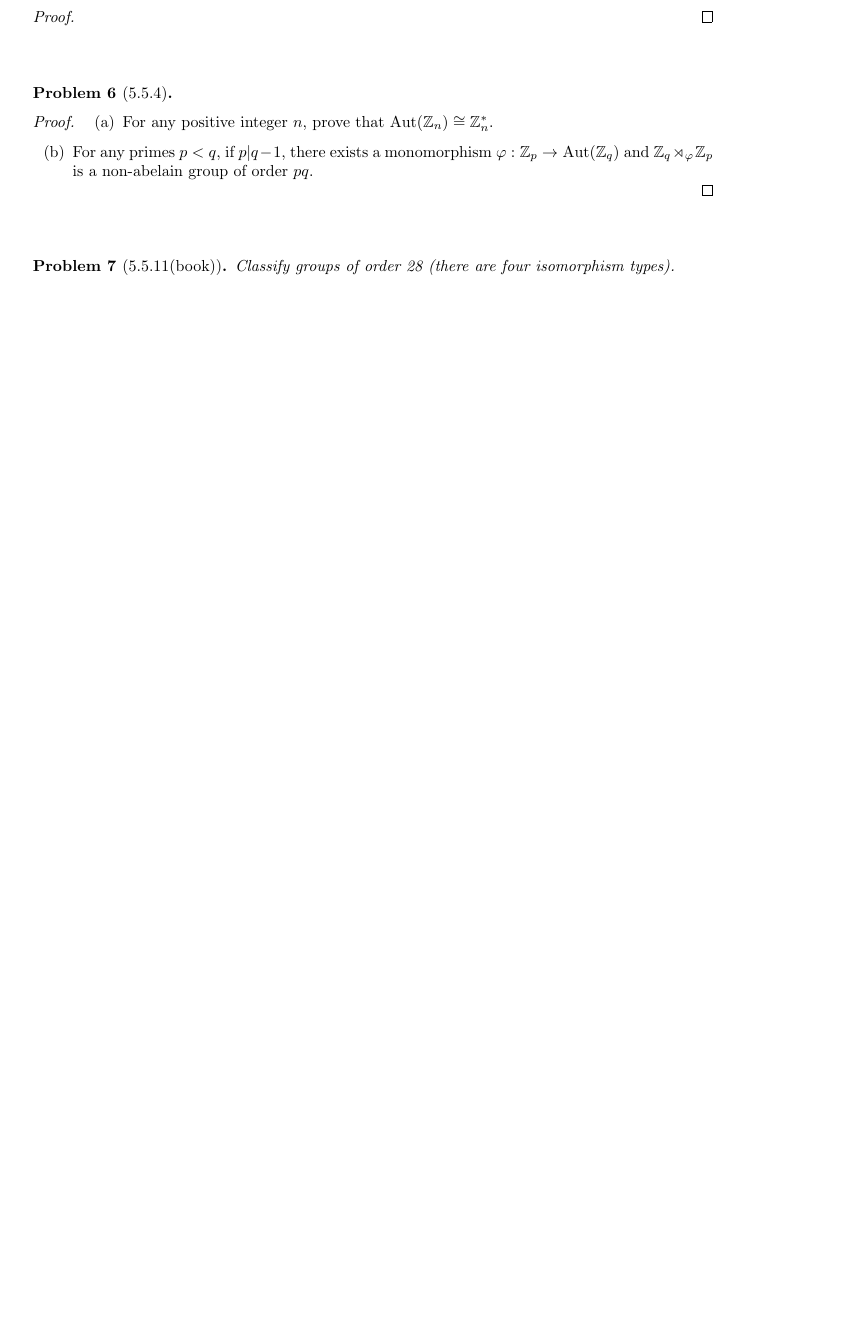
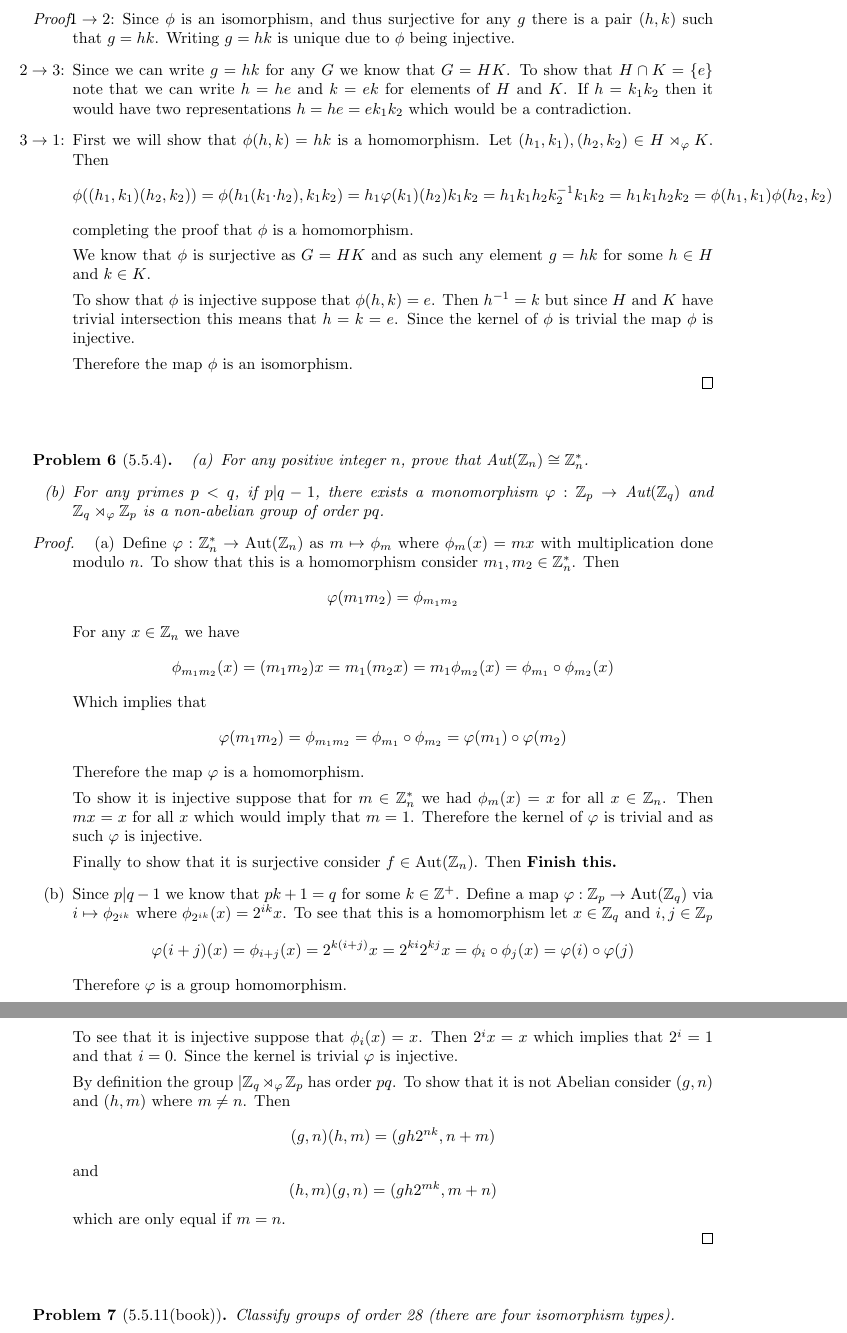
Before and after one commit to albenzo/MATH-7210, a LaTeX problem sheet (hw7/hw7.tex): part of the page before the commit and two parts of pages 2 and 3 of 3 after it, the two joined at a grey line, cut at the place of the change, the shorter picture padded with empty space. Compiled offline with pdfLaTeX.

Commit message:
Almost done, kinda

```diff
--- a/hw7/hw7.tex
+++ b/hw7/hw7.tex
@@ -81,21 +97,81 @@
 \end{problem}
 
 \begin{proof}
+  \begin{enumerate}
+  \item[$1\rightarrow 2$:] Since $\phi$ is an isomorphism, and thus surjective
+    for any $g$ there is a pair $(h,k)$ such that $g=hk$.
+    Writing $g=hk$ is unique due to $\phi$ being injective.
+  \item[$2\rightarrow 3$:] Since we can write $g=hk$ for any $G$ we
+    know that $G=HK$. To show that $H\cap K = \{e\}$ note
+    that we can write $h=he$ and $k=ek$ for elements of
+    $H$ and $K$. If $h=k_1k_2$ then it would have
+    two representations $h=he=ek_1k_2$ which would be a contradiction.
+  \item[$3\rightarrow 1$:] First we will show that $\phi(h,k)=hk$ is a homomorphism.
+    Let $(h_1,k_1),(h_2,k_2)\in H\rtimes_\varphi K$. Then
+    \[ \phi((h_1,k_1)(h_2,k_2))=\phi(h_1(k_1\cdot h_2),k_1k_2)=h_1\varphi(k_1)(h_2)k_1k_2
+      =h_1k_1h_2k_2^{-1}k_1k_2=h_1k_1h_2k_2 =\phi(h_1,k_1)\phi(h_2,k_2) \]
+    completing the proof that $\phi$ is a homomorphism.
 
+    We know that $\phi$ is surjective as $G=HK$ and as such any element
+    $g=hk$ for some $h\in H$ and $k\in K$.
+
+    To show that $\phi$ is injective suppose that $\phi(h,k)=e$. Then
+    $h^{-1}=k$ but since $H$ and $K$ have trivial intersection
+    this means that $h=k=e$. Since the kernel of $\phi$ is trivial
+    the map $\phi$ is injective.
+
+    Therefore the map $\phi$ is an isomorphism.
+  \end{enumerate}
 \end{proof}
 
 \sk
 
 \begin{problem}[5.5.4]
-
+  \begin{enumerate}
+  \item[(a)] For any positive integer $n$, prove that $\text{Aut}(\bb{Z}_n)\cong \bb{Z}_n^*$.
+  \item[(b)] For any primes $p<q$, if $p|q-1$, there exists a monomorphism
+    $\varphi:\bb{Z}_p\rightarrow \text{Aut}(\bb{Z}_q)$ and $\bb{Z}_q\rtimes_\varphi \bb{Z}_p$ is a non-abelian
+    group of order $pq$.
+  \end{enumerate}
 \end{problem}
 
 \begin{proof}
   \begin{enumerate}
-  \item[(a)] For any positive integer $n$, prove that $\text{Aut}(\bb{Z}_n)\cong \bb{Z}_n^*$.
-  \item[(b)] For any primes $p<q$, if $p|q-1$, there exists a monomorphism
-    $\varphi:\bb{Z}_p\rightarrow \text{Aut}(\bb{Z}_q)$ and $\bb{Z}_q\rtimes_\varphi \bb{Z}_p$ is a non-abelain
-    group of order $pq$.
+  \item[(a)] Define $\varphi:\bb{Z}_n^*\rightarrow \text{Aut}(\bb{Z}_n)$ as $m\mapsto \phi_m$ where $\phi_m(x)=mx$
+    with multiplication done modulo $n$. To show that this is a homomorphism
+    consider $m_1,m_2\in\bb{Z}_n^*$. Then
+    \[ \varphi(m_1m_2)= \phi_{m_1m_2}\]
+    For any $x\in \bb{Z}_n$ we have
+    \[ \phi_{m_1m_2}(x)=(m_1m_2)x=m_1(m_2x)=m_1\phi_{m_2}(x)=\phi_{m_1}\circ\phi_{m_2}(x) \]
+    Which implies that
+    \[ \varphi(m_1m_2)=\phi_{m_1m_2}=\phi_{m_1}\circ\phi_{m_2}=\varphi(m_1)\circ\varphi(m_2) \]
+    Therefore the map $\varphi$ is a homomorphism.
+
+    To show it is injective suppose that for $m\in\bb{Z}_n^*$ we had
+    $\phi_m(x)=x$ for all $x\in\bb{Z}_n$. Then $mx=x$ for
+    all $x$ which would imply that $m=1$. Therefore the kernel
+    of $\varphi$ is trivial and as such $\varphi$ is injective.
+
+    Finally to show that it is surjective consider $f\in \text{Aut}(\bb{Z}_n)$. Then
+    \textbf{Finish this.}
+  \item[(b)] Since $p|q-1$ we know that $pk+1=q$ for some
+    $k\in\bb{Z}^+$. Define a map $\varphi:\bb{Z}_p\rightarrow \text{Aut}(\bb{Z}_q)$ via
+    $i\mapsto \phi_{2^{ik}}$ where $\phi_{2^{ik}}(x)=2^{ik}x$. To see that this is a
+    homomorphism let $x\in \bb{Z}_q$ and $i,j\in \bb{Z}_p$
+    \[ \varphi(i+j)(x)=\phi_{i+j}(x)=2^{k(i+j)}x=2^{ki}2^{kj}x=\phi_{i}\circ\phi_j(x)=\varphi(i)\circ\varphi(j) \]
+    Therefore $\varphi$ is a group homomorphism.
+
+    To see that it is injective suppose that $\phi_i(x)=x$. Then
+    $2^ix=x$ which implies that $2^i=1$ and that $i=0$. Since
+    the kernel is trivial $\varphi$ is injective.
+
+    By definition the group $|\bb{Z}_q\rtimes_\varphi\bb{Z}_p$ has order $pq$.
+    To show that it is not Abelian consider $(g,n)$ and $(h,m)$ where
+    $m\neq n$. Then
+    \[ (g,n)(h,m)=(gh2^{nk},n+m)\]
+    and
+    \[ (h,m)(g,n)=(gh2^{mk},m+n)\]
+    which are only equal if $m=n$.
   \end{enumerate}
 \end{proof}
 
```
Also changed, not shown: hw7/hw7.pdf, hw7/hw7.tex (38 more changed lines).
